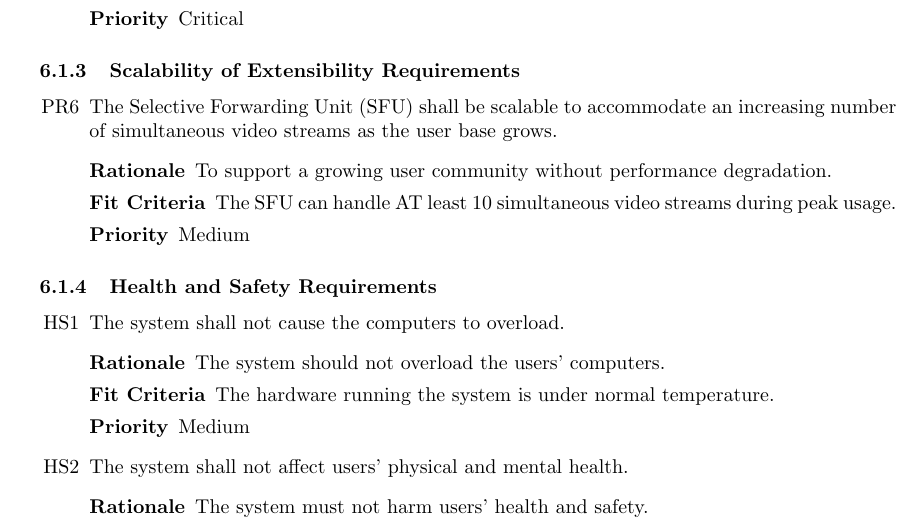
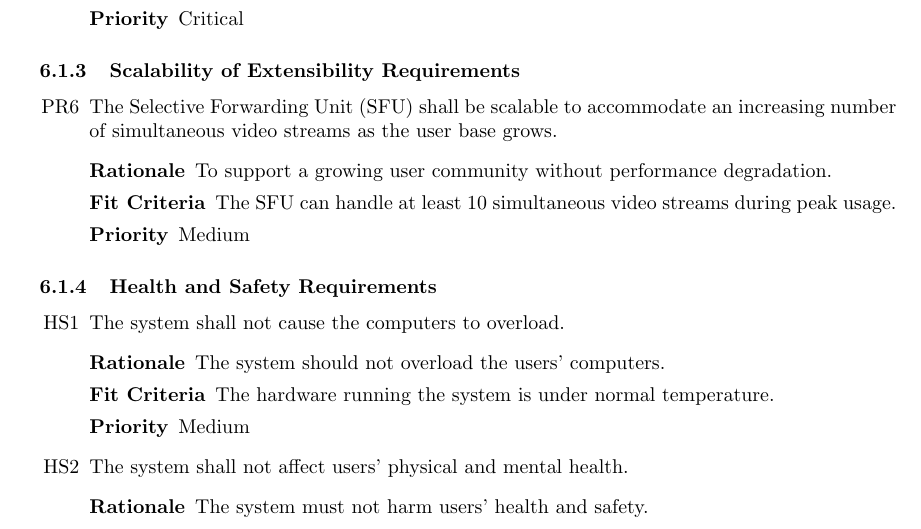
Before and after one commit to InfiniView-AI/MotionMingle, a LaTeX document (docs/HazardAnalysis/HazardAnalysis.tex): part of page 14 of 16, cut so that both start at the same text. Compiled offline with pdfLaTeX.

Commit message:
typo fix

```diff
--- a/docs/HazardAnalysis/HazardAnalysis.tex
+++ b/docs/HazardAnalysis/HazardAnalysis.tex
@@ -592,7 +592,7 @@ New requirements identifiers are highlighted in bold.
   \begin{description}
   \item[Rationale] To support a growing user community without performance
     degradation.
-  \item[Fit Criteria] The SFU can handle AT least 10 simultaneous
+  \item[Fit Criteria] The SFU can handle at least 10 simultaneous
     video streams during peak usage.
   \item[Priority] Medium
   \end{description}
```
Also changed, not shown: docs/Design/SoftDetailedDes/MIS.pdf, docs/HazardAnalysis/HazardAnalysis.pdf.
